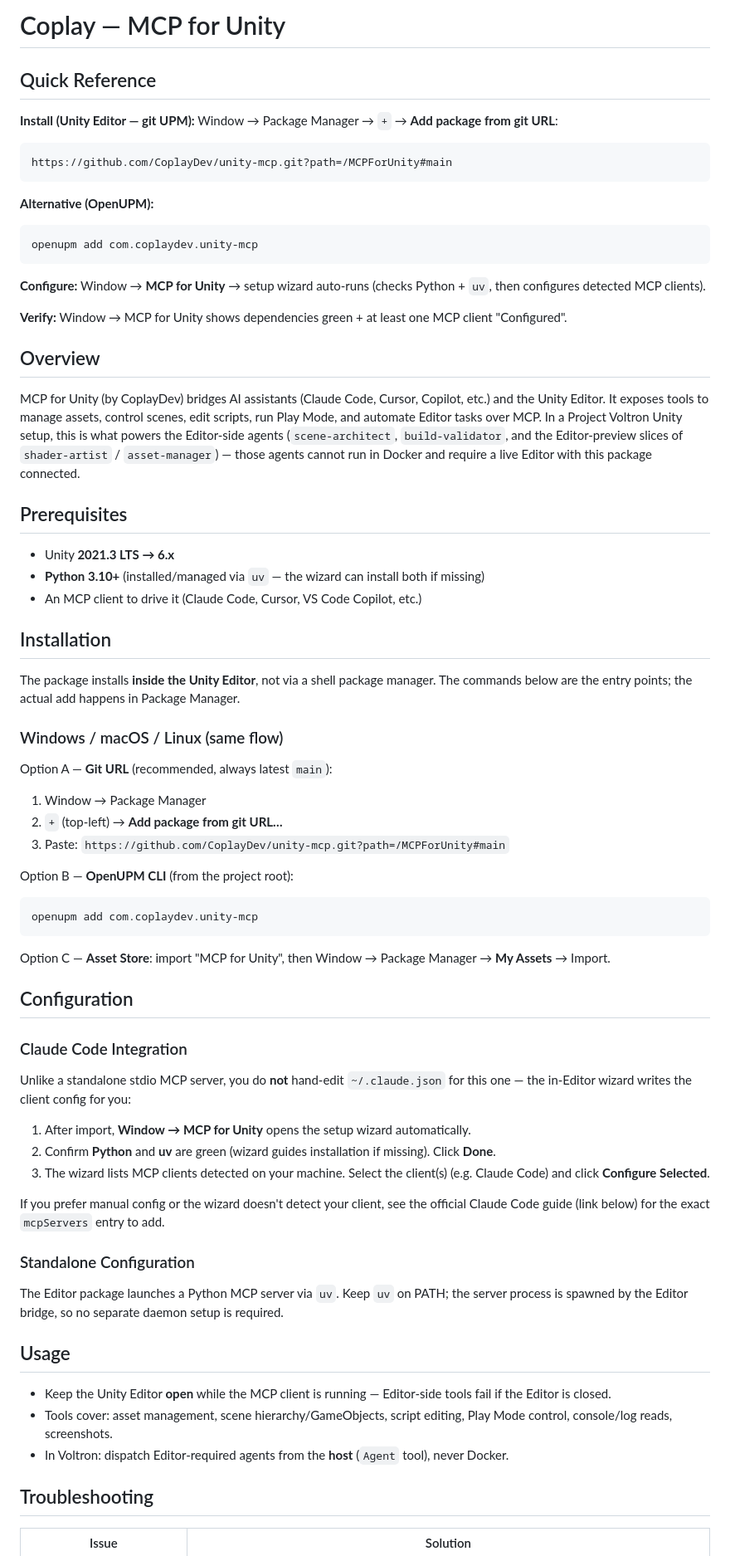
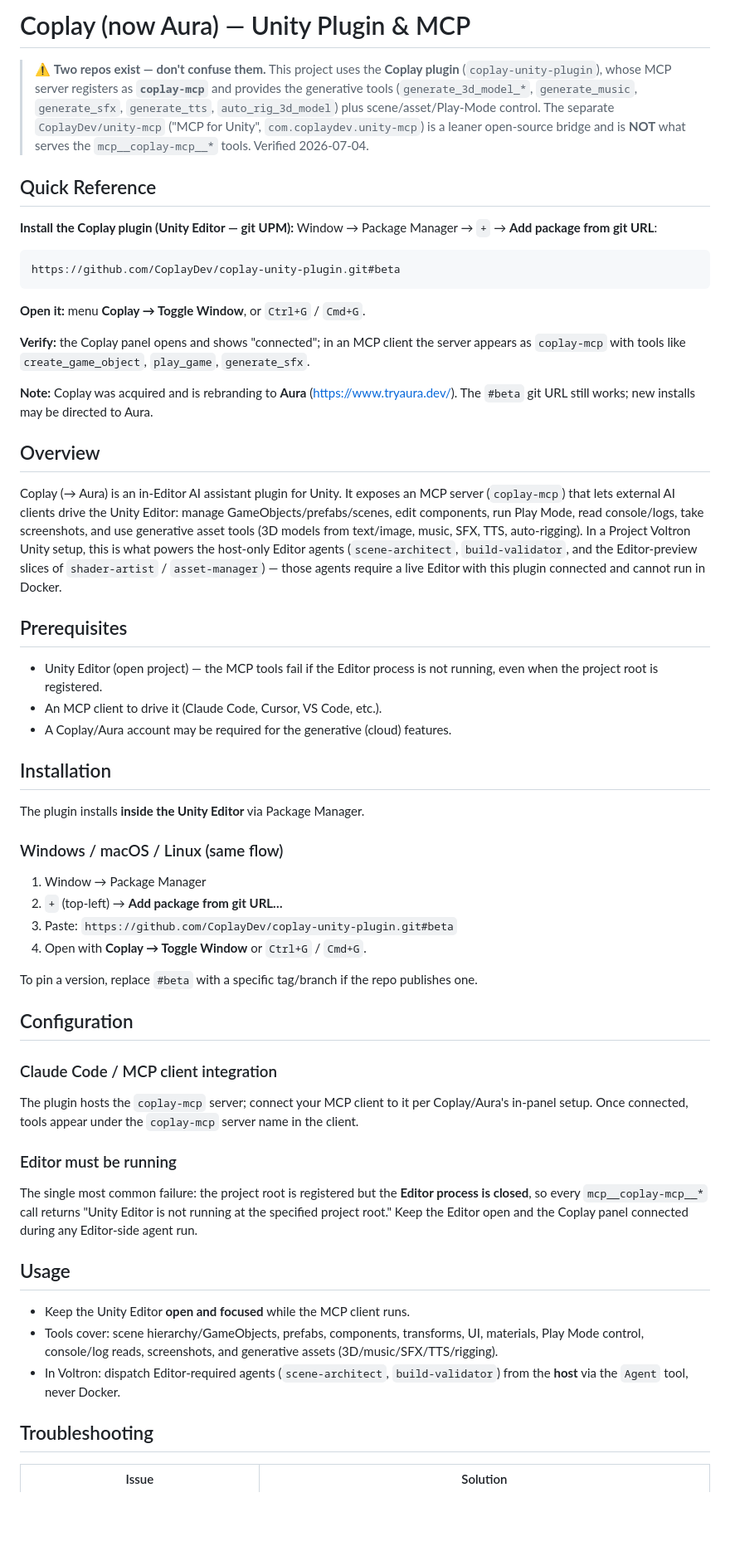
Before and after one commit to 7ports/project-alexandria, a Markdown page: guides/coplay-unity-mcp.md, the part around one of its changes. Shown at 83% size. Rendered like a GitHub page; blank space fills up the shorter version.

Commit message:
docs: update coplay-unity-mcp guide

````diff
--- a/guides/coplay-unity-mcp.md
+++ b/guides/coplay-unity-mcp.md
@@ -1,74 +1,62 @@
-# Coplay — MCP for Unity
+# Coplay (now Aura) — Unity Plugin & MCP
+
+> ⚠️ **Two repos exist — don't confuse them.** This project uses the **Coplay plugin** (`coplay-unity-plugin`), whose MCP server registers as **`coplay-mcp`** and provides the generative tools (`generate_3d_model_*`, `generate_music`, `generate_sfx`, `generate_tts`, `auto_rig_3d_model`) plus scene/asset/Play-Mode control. The separate `CoplayDev/unity-mcp` ("MCP for Unity", `com.coplaydev.unity-mcp`) is a leaner open-source bridge and is **NOT** what serves the `mcp__coplay-mcp__*` tools. Verified 2026-07-04.
 
 ## Quick Reference
 
 <!-- This section is extracted by quick_setup for fast, low-token lookups. -->
 <!-- Keep it self-contained: just the commands and config needed to install. -->
 
-**Install (Unity Editor — git UPM):**
+**Install the Coplay plugin (Unity Editor — git UPM):**
 Window → Package Manager → `+` → **Add package from git URL**:
 ```
-https://github.com/CoplayDev/unity-mcp.git?path=/MCPForUnity#main
+https://github.com/CoplayDev/coplay-unity-plugin.git#beta
 ```
 
-**Alternative (OpenUPM):**
-```bash
-openupm add com.coplaydev.unity-mcp
-```
+**Open it:** menu **Coplay → Toggle Window**, or `Ctrl+G` / `Cmd+G`.
 
-**Configure:** Window → **MCP for Unity** → setup wizard auto-runs (checks Python + `uv`, then configures detected MCP clients).
+**Verify:** the Coplay panel opens and shows "connected"; in an MCP client the server appears as `coplay-mcp` with tools like `create_game_object`, `play_game`, `generate_sfx`.
 
-**Verify:** Window → MCP for Unity shows dependencies green + at least one MCP client "Configured".
+**Note:** Coplay was acquired and is rebranding to **Aura** (https://www.tryaura.dev/). The `#beta` git URL still works; new installs may be directed to Aura.
 
 ## Overview
 
-MCP for Unity (by CoplayDev) bridges AI assistants (Claude Code, Cursor, Copilot, etc.) and the Unity Editor. It exposes tools to manage assets, control scenes, edit scripts, run Play Mode, and automate Editor tasks over MCP. In a Project Voltron Unity setup, this is what powers the Editor-side agents (`scene-architect`, `build-validator`, and the Editor-preview slices of `shader-artist` / `asset-manager`) — those agents cannot run in Docker and require a live Editor with this package connected.
+Coplay (→ Aura) is an in-Editor AI assistant plugin for Unity. It exposes an MCP server (`coplay-mcp`) that lets external AI clients drive the Unity Editor: manage GameObjects/prefabs/scenes, edit components, run Play Mode, read console/logs, take screenshots, and use generative asset tools (3D models from text/image, music, SFX, TTS, auto-rigging). In a Project Voltron Unity setup, this is what powers the host-only Editor agents (`scene-architect`, `build-validator`, and the Editor-preview slices of `shader-artist` / `asset-manager`) — those agents require a live Editor with this plugin connected and cannot run in Docker.
 
 ## Prerequisites
 
-- Unity **2021.3 LTS → 6.x**
-- **Python 3.10+** (installed/managed via `uv` — the wizard can install both if missing)
-- An MCP client to drive it (Claude Code, Cursor, VS Code Copilot, etc.)
+- Unity Editor (open project) — the MCP tools fail if the Editor process is not running, even when the project root is registered.
+- An MCP client to drive it (Claude Code, Cursor, VS Code, etc.).
+- A Coplay/Aura account may be required for the generative (cloud) features.
 
 ## Installation
 
-The package installs **inside the Unity Editor**, not via a shell package manager. The commands below are the entry points; the actual add happens in Package Manager.
+The plugin installs **inside the Unity Editor** via Package Manager.
 
 ### Windows / macOS / Linux (same flow)
 
-Option A — **Git URL** (recommended, always latest `main`):
 1. Window → Package Manager
 2. `+` (top-left) → **Add package from git URL…**
-3. Paste: `https://github.com/CoplayDev/unity-mcp.git?path=/MCPForUnity#main`
+3. Paste: `https://github.com/CoplayDev/coplay-unity-plugin.git#beta`
+4. Open with **Coplay → Toggle Window** or `Ctrl+G` / `Cmd+G`.
 
-Option B — **OpenUPM CLI** (from the project root):
-```bash
-openupm add com.coplaydev.unity-mcp
-```
-
-Option C — **Asset Store**: import "MCP for Unity", then Window → Package Manager → **My Assets** → Import.
+To pin a version, replace `#beta` with a specific tag/branch if the repo publishes one.
 
 ## Configuration
 
-### Claude Code Integration
+### Claude Code / MCP client integration
 
-Unlike a standalone stdio MCP server, you do **not** hand-edit `~/.claude.json` for this one — the in-Editor wizard writes the client config for you:
+The plugin hosts the `coplay-mcp` server; connect your MCP client to it per Coplay/Aura's in-panel setup. Once connected, tools appear under the `coplay-mcp` server name in the client.
 
-1. After import, **Window → MCP for Unity** opens the setup wizard automatically.
-2. Confirm **Python** and **uv** are green (wizard guides installation if missing). Click **Done**.
-3. The wizard lists MCP clients detected on your machine. Select the client(s) (e.g. Claude Code) and click **Configure Selected**.
+### Editor must be running
 
-If you prefer manual config or the wizard doesn't detect your client, see the official Claude Code guide (link below) for the exact `mcpServers` entry to add.
-
-### Standalone Configuration
-
-The Editor package launches a Python MCP server via `uv`. Keep `uv` on PATH; the server process is spawned by the Editor bridge, so no separate daemon setup is required.
+The single most common failure: the project root is registered but the **Editor process is closed**, so every `mcp__coplay-mcp__*` call returns "Unity Editor is not running at the specified project root." Keep the Editor open and the Coplay panel connected during any Editor-side agent run.
 
 ## Usage
 
-- Keep the Unity Editor **open** while the MCP client is running — Editor-side tools fail if the Editor is closed.
-- Tools cover: asset management, scene hierarchy/GameObjects, script editing, Play Mode control, console/log reads, screenshots.
-- In Voltron: dispatch Editor-required agents from the **host** (`Agent` tool), never Docker.
+- Keep the Unity Editor **open and focused** while the MCP client runs.
+- Tools cover: scene hierarchy/GameObjects, prefabs, components, transforms, UI, materials, Play Mode control, console/log reads, screenshots, and generative assets (3D/music/SFX/TTS/rigging).
+- In Voltron: dispatch Editor-required agents (`scene-architect`, `build-validator`) from the **host** via the `Agent` tool, never Docker.
 
 ## Troubleshooting
 
````
Also changed, not shown: other parts of guides/coplay-unity-mcp.md (+13 -14 lines).
